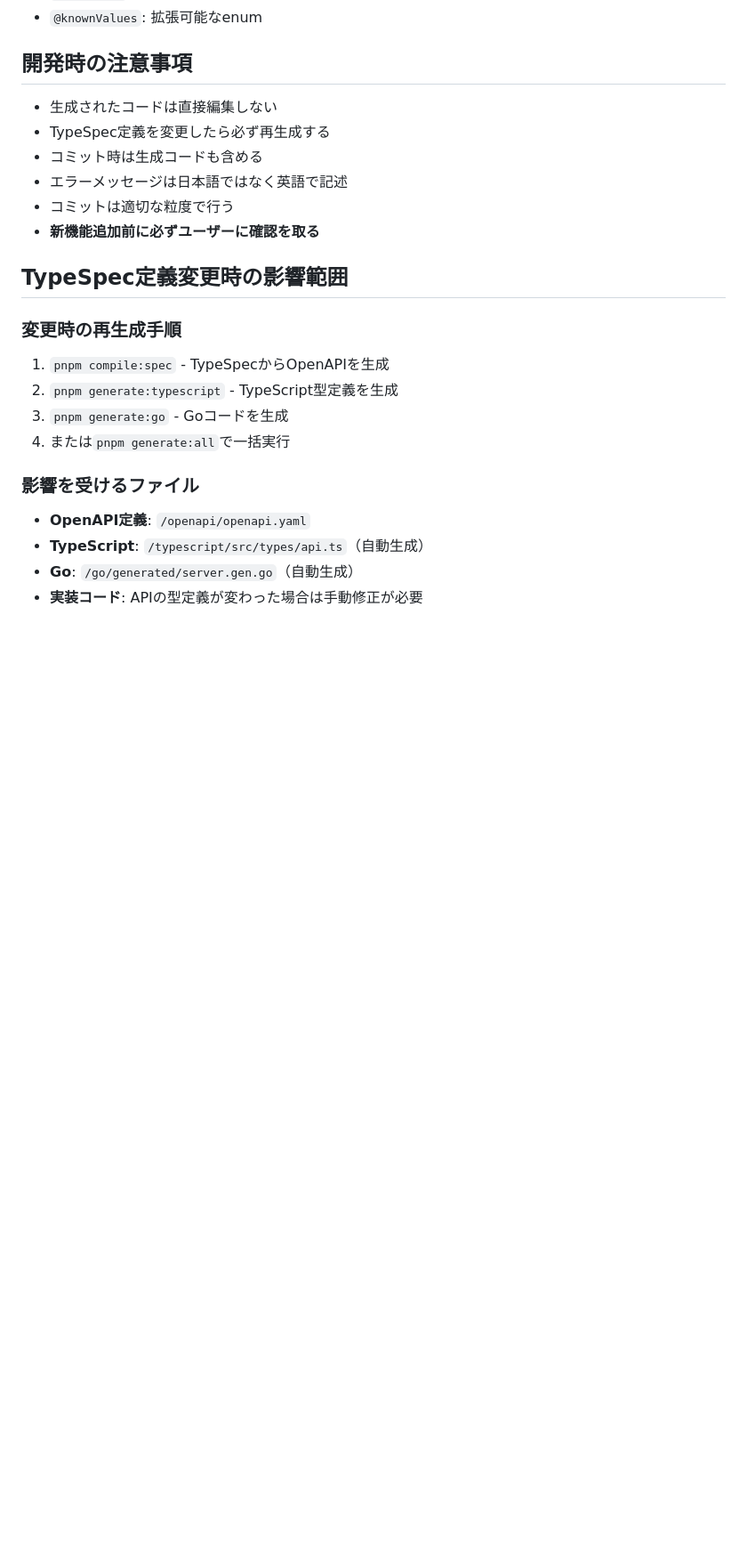
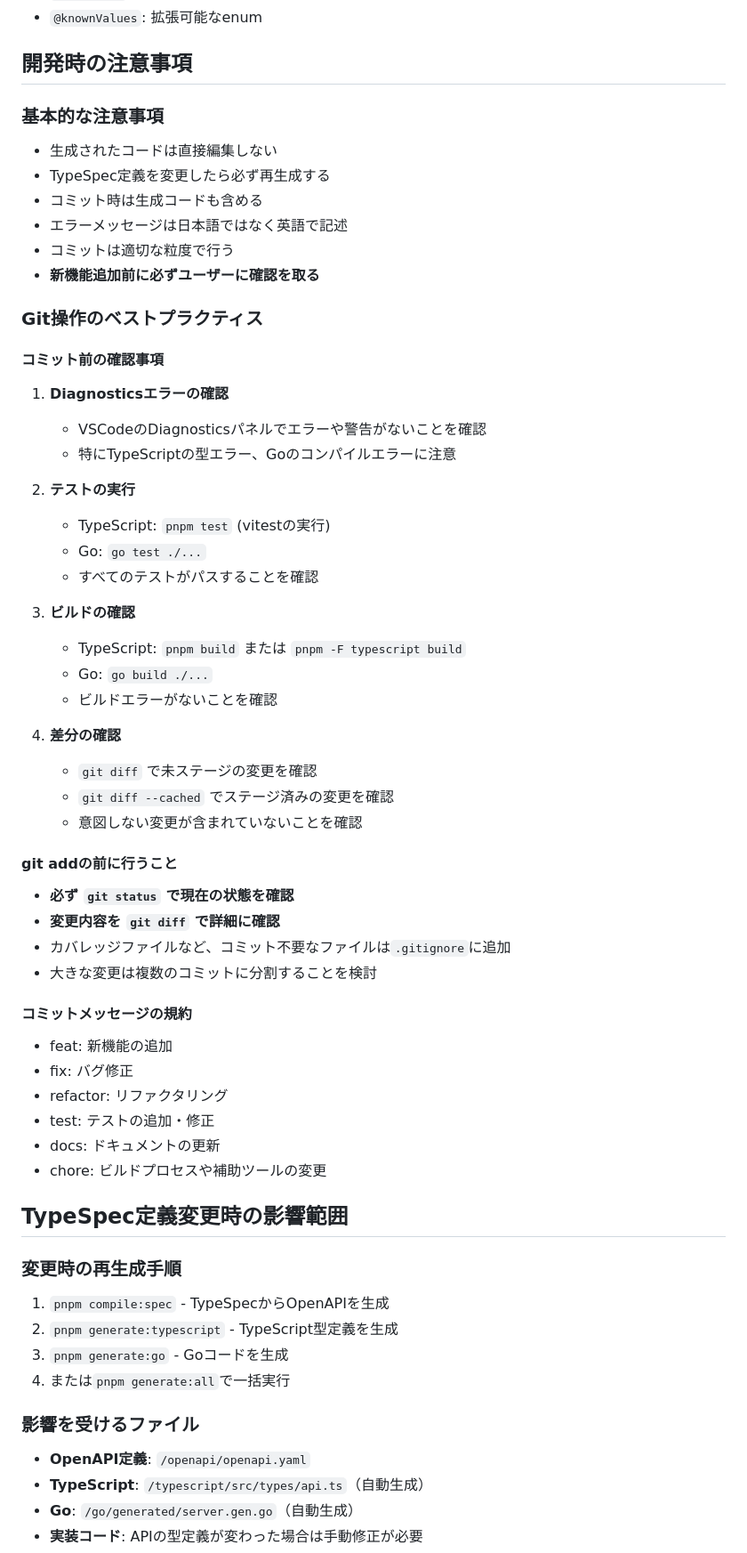
Before and after one commit to blck-snwmn/hello-typespec, a Markdown page: CLAUDE.md, the part around one of its changes. Shown at 89% size. Drawn GitHub-style; blank space fills up the shorter version.

```diff
--- a/CLAUDE.md
+++ b/CLAUDE.md
@@ -195,12 +205,49 @@
 
 ## 開発時の注意事項
 
+### 基本的な注意事項
 - 生成されたコードは直接編集しない
 - TypeSpec定義を変更したら必ず再生成する
 - コミット時は生成コードも含める
 - エラーメッセージは日本語ではなく英語で記述
 - コミットは適切な粒度で行う
 - **新機能追加前に必ずユーザーに確認を取る**
+
+### Git操作のベストプラクティス
+
+#### コミット前の確認事項
+1. **Diagnosticsエラーの確認**
+   - VSCodeのDiagnosticsパネルでエラーや警告がないことを確認
+   - 特にTypeScriptの型エラー、Goのコンパイルエラーに注意
+
+2. **テストの実行**
+   - TypeScript: `pnpm test` (vitestの実行)
+   - Go: `go test ./...`
+   - すべてのテストがパスすることを確認
+
+3. **ビルドの確認**
+   - TypeScript: `pnpm build` または `pnpm -F typescript build`
+   - Go: `go build ./...`
+   - ビルドエラーがないことを確認
+
+4. **差分の確認**
+   - `git diff` で未ステージの変更を確認
+   - `git diff --cached` でステージ済みの変更を確認
+   - 意図しない変更が含まれていないことを確認
+
+#### git addの前に行うこと
+- **必ず `git status` で現在の状態を確認**
+- **変更内容を `git diff` で詳細に確認**
+- カバレッジファイルなど、コミット不要なファイルは`.gitignore`に追加
+- 大きな変更は複数のコミットに分割することを検討
+
+#### コミットメッセージの規約
+- feat: 新機能の追加
+- fix: バグ修正
+- refactor: リファクタリング
+- test: テストの追加・修正
+- docs: ドキュメントの更新
+- chore: ビルドプロセスや補助ツールの変更
 
 ## TypeSpec定義変更時の影響範囲
 
```
Also changed, not shown: other parts of CLAUDE.md (+23 -13 lines).
